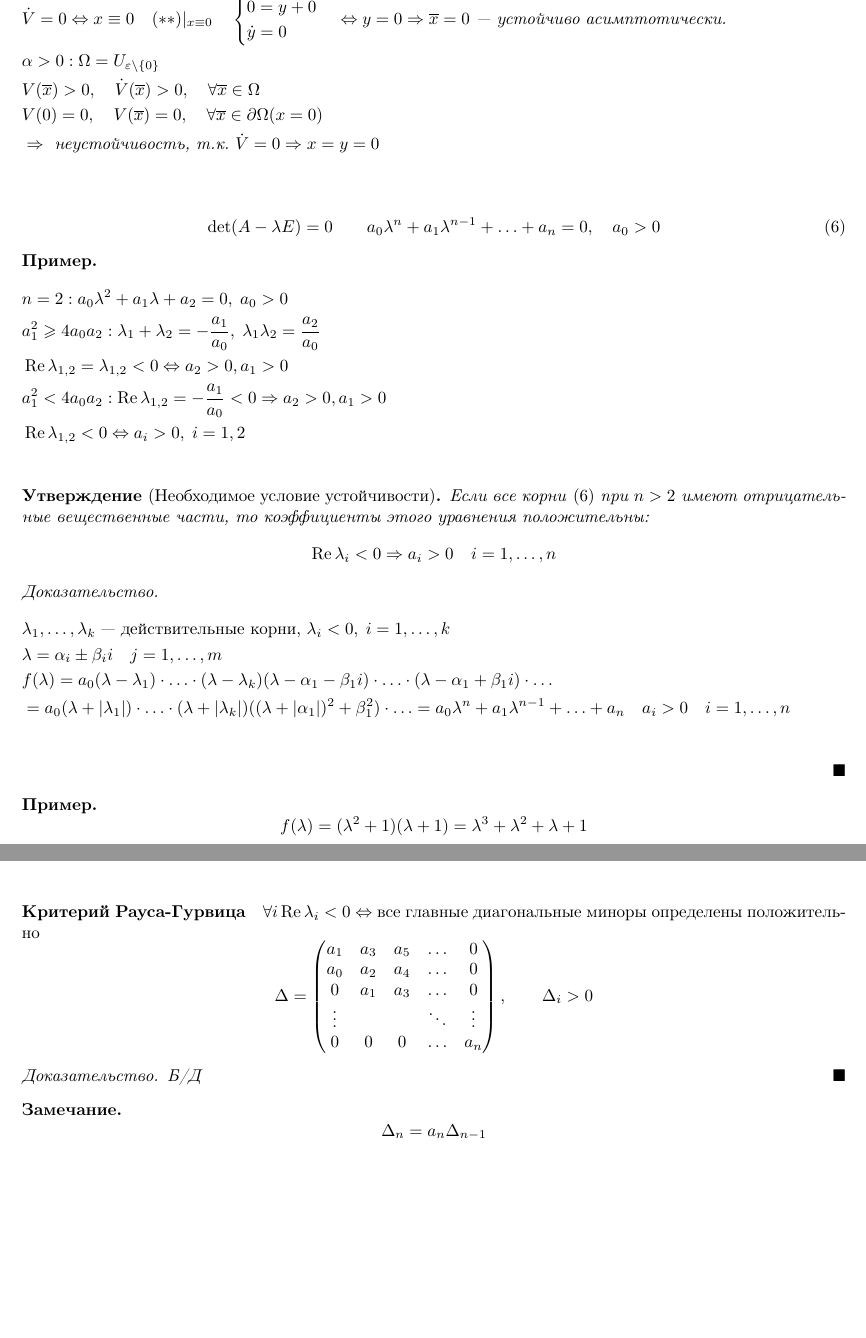
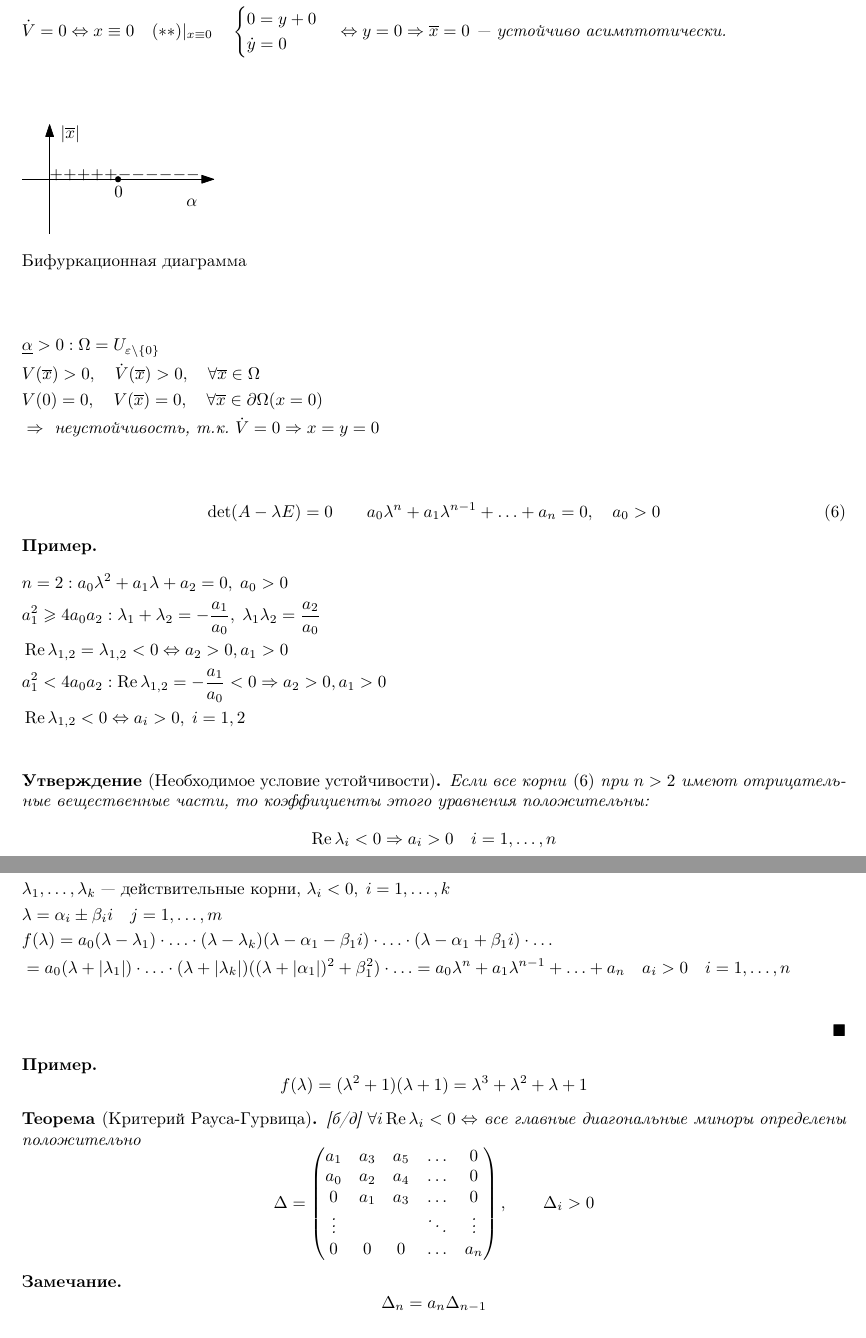
Before and after one commit to valentiay/analmech, a LaTeX document (spring/analmech.tex, which reads spring/lectures/2018-02-18.tex): two parts of pages 10 and 11 of 34, joined at a grey line, cut at the place of the change, the shorter picture padded with empty space. Compiled offline with pdfLaTeX.

Commit message:
[Spring] Refactored and added pictures to 2018-02-21

```diff
--- a/spring/analmech.tex
+++ b/spring/analmech.tex
@@ -18,6 +18,9 @@
 \usepackage{float}
 \usepackage{cancel}
 \usepackage{fancybox}
+\usepackage{caption}
+
+\captionsetup{justification=raggedright,singlelinecheck=false}
 
 \hypersetup{
 colorlinks,
--- a/spring/lectures/2018-02-18.tex
+++ b/spring/lectures/2018-02-18.tex
@@ -98,12 +98,18 @@ x = C_1\sin t + C_2\cos t \\
 y = C_1\cos t - C_2\sin t \\
 \end{cases} &\\
 & V = \frac{x^2 + y^2}{2} \quad \dot V = (\dot x x + \dot y y)\vert_{(**)} = \alpha x^4 &\\
-& \alpha < 0 : V(0) = 0 \quad V(x) > 0 \;\forall \v x \neq 0 \quad \dot V \leqslant 0 \;\forall \v x \in U_\varepsilon &\\
+& \underline{\alpha < 0} : V(0) = 0 \quad V(x) > 0 \;\forall \v x \neq 0 \quad \dot V \leqslant 0 \;\forall \v x \in U_\varepsilon &\\
 & \dot V = 0 \Leftrightarrow x \equiv 0 \quad (**)\vert_{x \equiv 0} \quad \begin{cases}
 0 = y + 0 \\
 \dot y = 0 \\
 \end{cases} \Leftrightarrow y = 0 \Rightarrow \v x = 0 \text{ --- устойчиво асимптотически.} &\\
-& \alpha > 0: \Omega = U_{\varepsilon \setminus \{0\}} &\\
+\end{flalign*}
+\begin{figure}[H]
+\includegraphics{3_1.eps}
+\caption*{Бифуркационная диаграмма}
+\end{figure}
+\begin{flalign*}
+& \underline{\alpha} > 0: \Omega = U_{\varepsilon \setminus \{0\}} &\\
 & V(\v x) > 0, \quad \dot V(\v x) > 0, \quad \forall \v x \in \Omega &\\
 & V(0) = 0, \quad V(\v x) = 0, \quad \forall \v x \in \partial \Omega (x = 0) &\\
 & \Rightarrow \text{ неустойчивость, т.к. } \dot V = 0 \Rightarrow x = y = 0 &\\
@@ -146,7 +152,8 @@ y = C_1\cos t - C_2\sin t \\
 \]
 \end{xmp}
 
-\paragraph*{Критерий Рауса-Гурвица} $\forall i \re \lambda_i < 0 \Leftrightarrow$ все главные диагональные миноры определены положительно
+\begin{teo}[Критерий Рауса-Гурвица][б/д]
+$\forall i \re \lambda_i < 0 \Leftrightarrow$ все главные диагональные миноры определены положительно
 \[
 	\Delta = \left(
 	\begin{matrix}
@@ -159,9 +166,7 @@ y = C_1\cos t - C_2\sin t \\
 	\right),
 	\qquad \Delta_i > 0
 \]
-\begin{proof}
-\emph{Б/Д}
-\end{proof}
+\end{teo}
 
 \begin{ntc}
 \[
```
Also changed, not shown: spring/lectures/2018-02-14.tex (+1 -1 lines), spring/analmech.pdf, spring/img/3_1.eps (added), spring/img/3_2.eps (added), spring/lectures/2018-02-18.tex (3 more changed lines), 2 other files.
